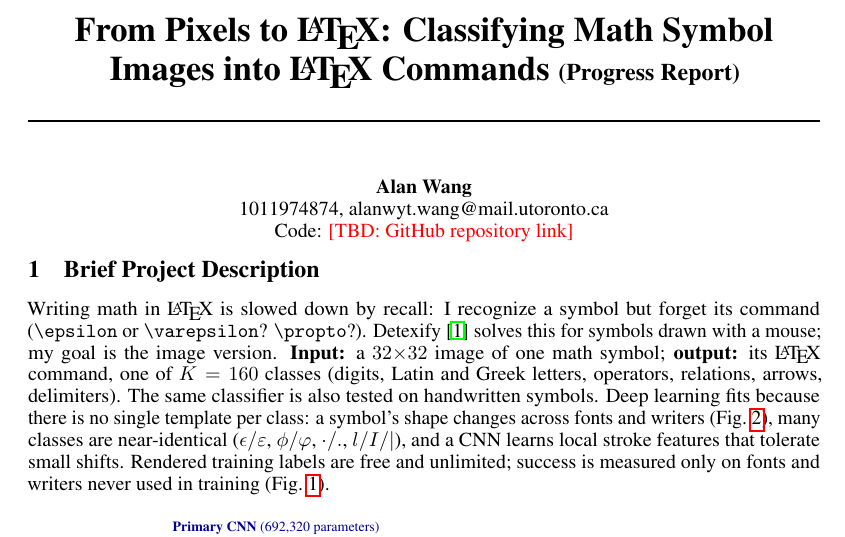
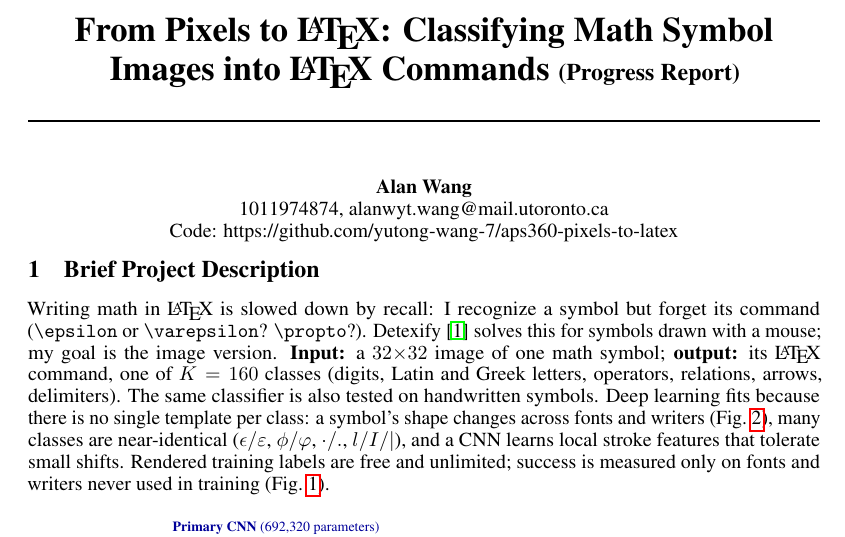
Before and after one commit to yutong-wang-7/aps360-pixels-to-latex, a LaTeX document (report/progress_report.tex): part of page 1 of 5, cut so that both start at the same text. Compiled offline with pdfLaTeX.

Commit message:
Updated progress report

```diff
--- a/report/progress_report.tex
+++ b/report/progress_report.tex
@@ -37,7 +37,7 @@
 \author{%
   Alan Wang \\
   1011974874, alanwyt.wang@mail.utoronto.ca\\
-  Code: \TBD[: GitHub repository link]\\
+  Code: https://github.com/yutong-wang-7/aps360-pixels-to-latex\\
 }
 
 \begin{document}
```
Also changed, not shown: report/progress_report.pdf.
